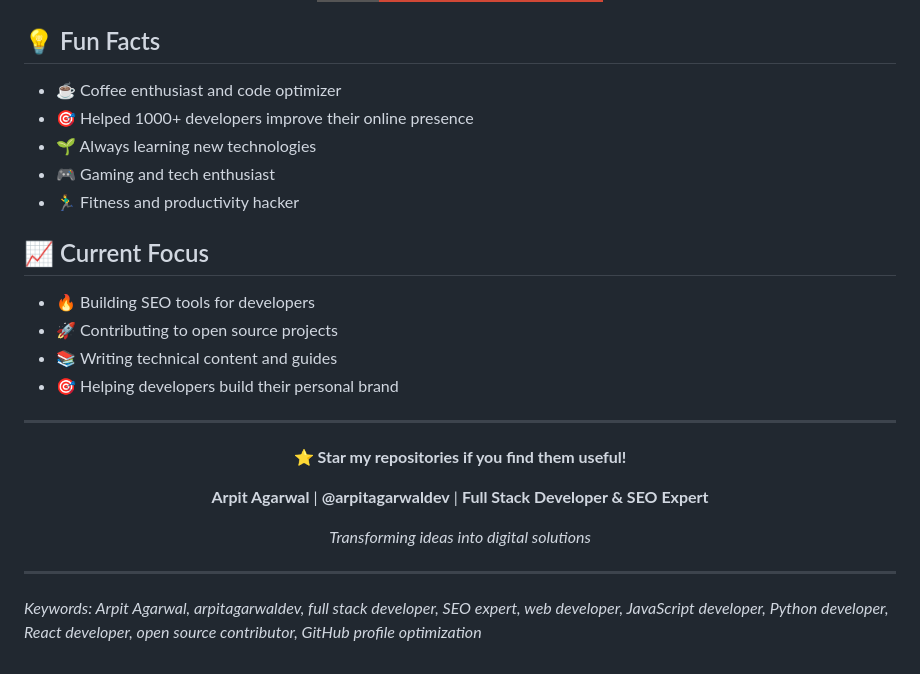
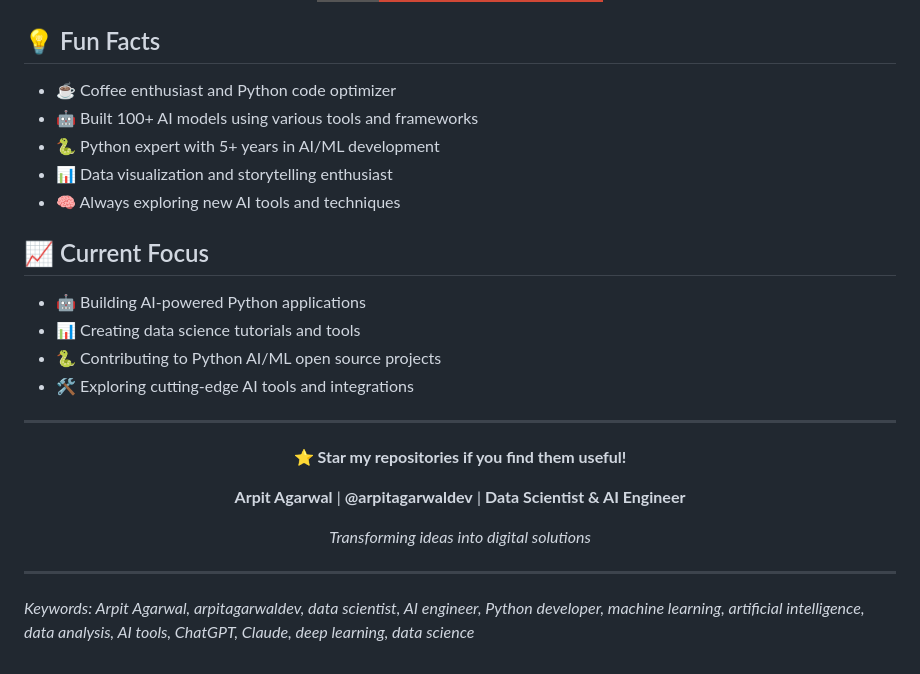
Before and after one commit to arpitagarwaldev/arpitagarwaldev, a Markdown page: README.md, the part around the change printed below. GitHub-like rendering; badges without logos.

```diff
--- a/README.md
+++ b/README.md
@@ -84,18 +88,18 @@ Building innovative solutions for developers
 
 ## 💡 Fun Facts
 
-- ☕ Coffee enthusiast and code optimizer
-- 🎯 Helped 1000+ developers improve their online presence
-- 🌱 Always learning new technologies
-- 🎮 Gaming and tech enthusiast
-- 🏃‍♂️ Fitness and productivity hacker
+- ☕ Coffee enthusiast and Python code optimizer
+- 🤖 Built 100+ AI models using various tools and frameworks
+- 🐍 Python expert with 5+ years in AI/ML development
+- 📊 Data visualization and storytelling enthusiast
+- 🧠 Always exploring new AI tools and techniques
 
 ## 📈 Current Focus
 
-- 🔥 Building SEO tools for developers
-- 🚀 Contributing to open source projects
-- 📚 Writing technical content and guides
-- 🎯 Helping developers build their personal brand
+- 🤖 Building AI-powered Python applications
+- 📊 Creating data science tutorials and tools
+- 🐍 Contributing to Python AI/ML open source projects
+- 🛠️ Exploring cutting-edge AI tools and integrations
 
 ---
 
@@ -103,7 +107,7 @@ Building innovative solutions for developers
 
 **⭐ Star my repositories if you find them useful!**
 
-**Arpit Agarwal** | **@arpitagarwaldev** | **Full Stack Developer & SEO Expert**
+**Arpit Agarwal** | **@arpitagarwaldev** | **Data Scientist & AI Engineer**
 
 *Transforming ideas into digital solutions*
 
@@ -111,4 +115,4 @@ Building innovative solutions for developers
 
 ---
 
-*Keywords: Arpit Agarwal, arpitagarwaldev, full stack developer, SEO expert, web developer, JavaScript developer, Python developer, React developer, open source contributor, GitHub profile optimization*
+*Keywords: Arpit Agarwal, arpitagarwaldev, data scientist, AI engineer, Python developer, machine learning, artificial intelligence, data analysis, AI tools, ChatGPT, Claude, deep learning, data science*
```
Also changed, not shown: other parts of README.md (+37 -33 lines).
